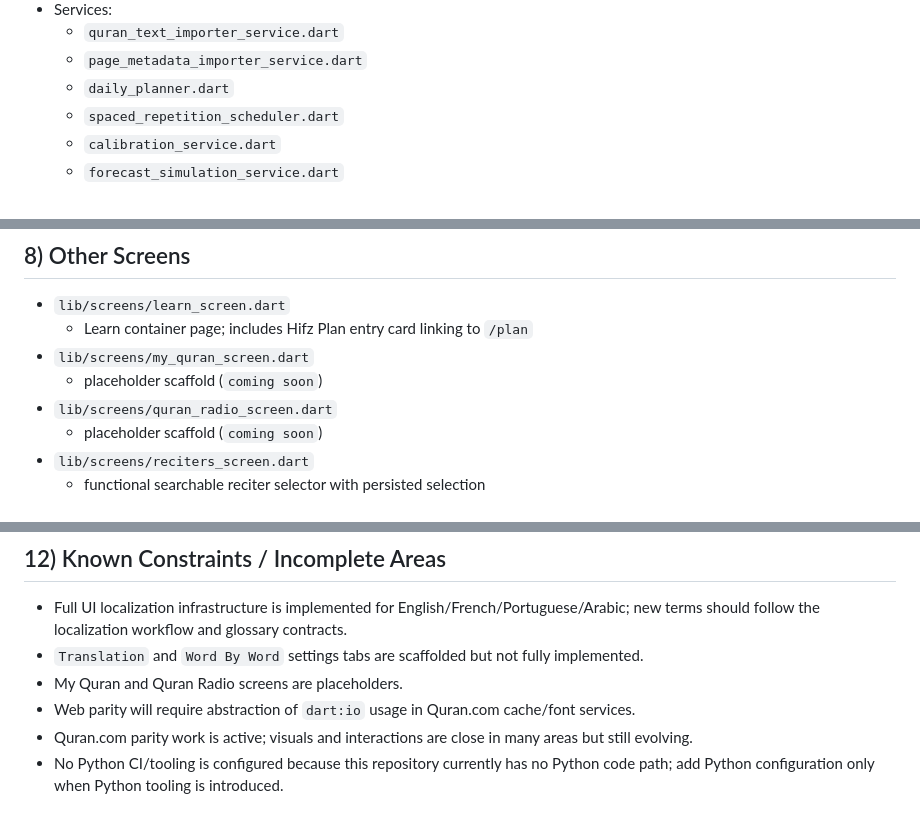
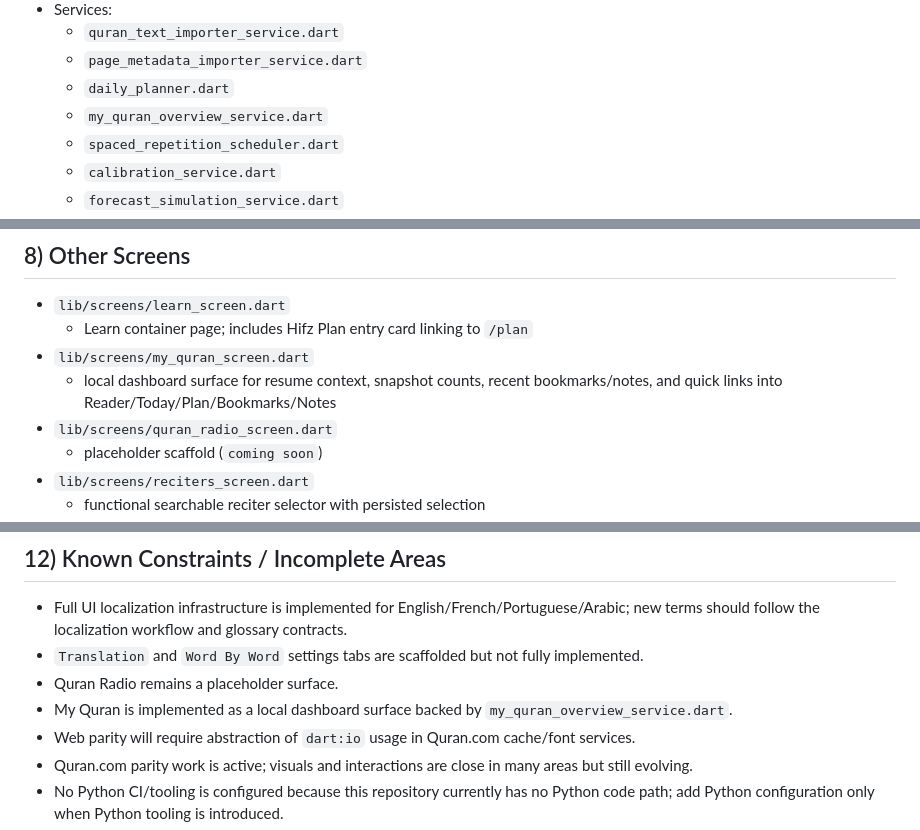
Before and after one commit to Adel199223/hifz_planner, a Markdown page: APP_KNOWLEDGE.md, 3 parts joined by grey strips. GitHub-like rendering.

Commit message:
docs(assistant): sync My Quran dashboard behavior

```diff
--- a/APP_KNOWLEDGE.md
+++ b/APP_KNOWLEDGE.md
@@ -384,6 +384,7 @@ Important repos/services:
   - `quran_text_importer_service.dart`
   - `page_metadata_importer_service.dart`
   - `daily_planner.dart`
+  - `my_quran_overview_service.dart`
   - `spaced_repetition_scheduler.dart`
   - `calibration_service.dart`
   - `forecast_simulation_service.dart`
@@ -448,7 +449,7 @@ Current capabilities:
 - `lib/screens/learn_screen.dart`
   - Learn container page; includes Hifz Plan entry card linking to `/plan`
 - `lib/screens/my_quran_screen.dart`
-  - placeholder scaffold (`coming soon`)
+  - local dashboard surface for resume context, snapshot counts, recent bookmarks/notes, and quick links into Reader/Today/Plan/Bookmarks/Notes
 - `lib/screens/quran_radio_screen.dart`
   - placeholder scaffold (`coming soon`)
 - `lib/screens/reciters_screen.dart`
@@ -609,7 +610,8 @@ Representative files:
 
 - Full UI localization infrastructure is implemented for English/French/Portuguese/Arabic; new terms should follow the localization workflow and glossary contracts.
 - `Translation` and `Word By Word` settings tabs are scaffolded but not fully implemented.
-- My Quran and Quran Radio screens are placeholders.
+- Quran Radio remains a placeholder surface.
+- My Quran is implemented as a local dashboard surface backed by `my_quran_overview_service.dart`.
 - Web parity will require abstraction of `dart:io` usage in Quran.com cache/font services.
 - Quran.com parity work is active; visuals and interactions are close in many areas but still evolving.
 - No Python CI/tooling is configured because this repository currently has no Python code path; add Python configuration only when Python tooling is introduced.
```
Also changed, not shown: 1 other file.
